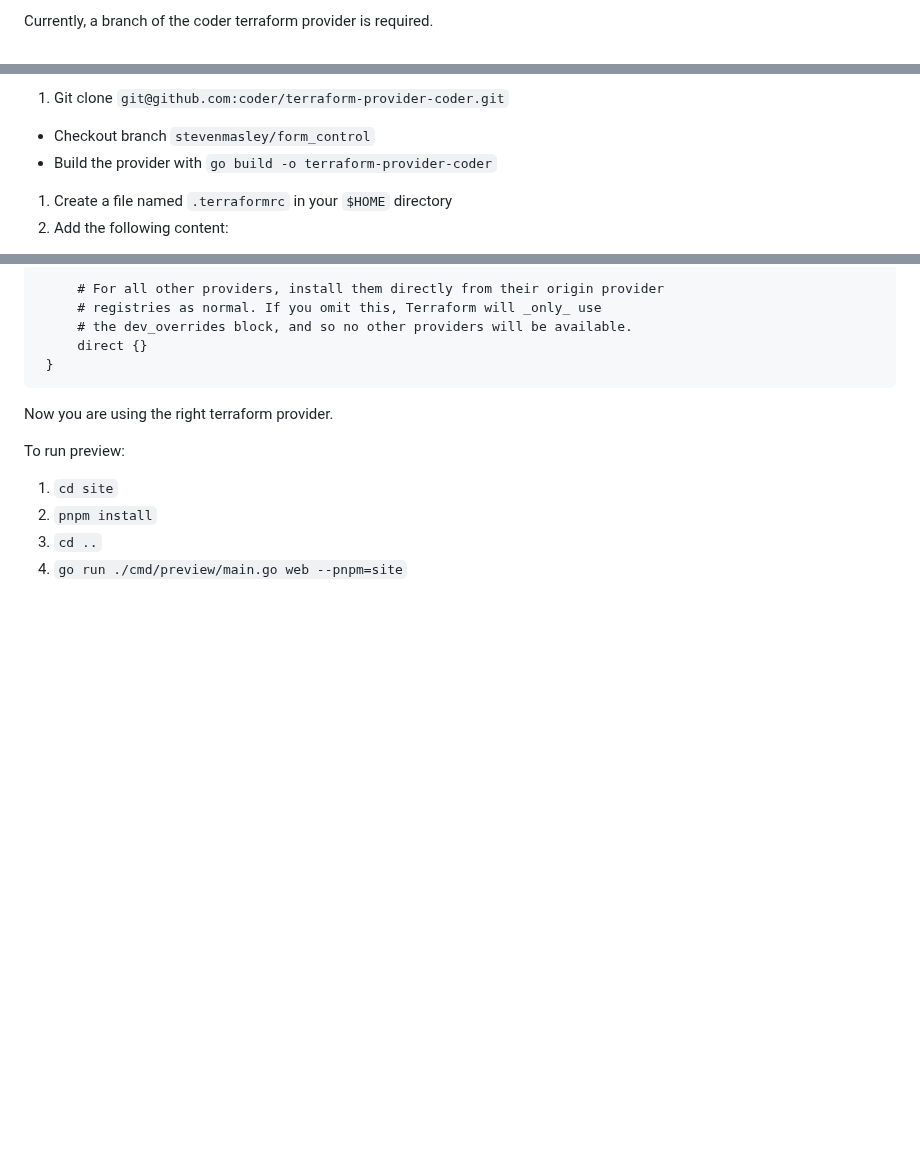
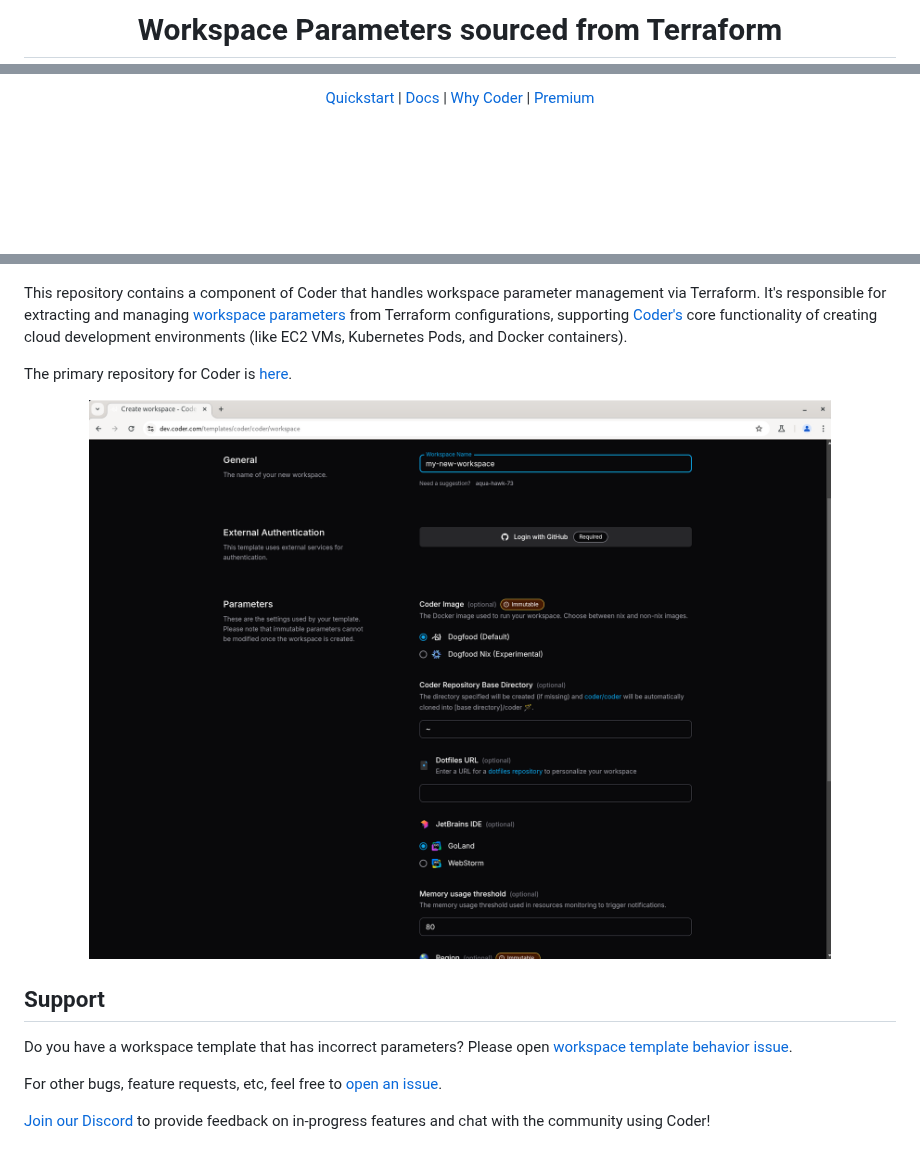
Before and after one commit to coder/preview, a Markdown page: README.md, 3 parts joined by grey strips. GitHub-like rendering; pictures changed too: .github/assets/images/hero-image.png (added); blank space fills up the shorter version.

Commit message:
update readme in anticipation of going public

````diff
--- a/README.md
+++ b/README.md
@@ -2,3 +9,5 @@
 
-Currently, a branch of the coder terraform provider is required.
+<h1>
+  Workspace Parameters sourced from Terraform
+</h1>
 
@@ -5,7 +16,5 @@ Currently, a branch of the coder terraform provider is required.
 
-1. Git clone `git@github.com:coder/terraform-provider-coder.git`
-  - Checkout branch `stevenmasley/form_control`
-  - Build the provider with `go build -o terraform-provider-coder`
-1. Create a file named `.terraformrc` in your `$HOME` directory
-1. Add the following content:
+[Quickstart](#quickstart) | [Docs](https://coder.com/docs) |
+[Why Coder](https://coder.com/why) |
+[Premium](https://coder.com/pricing#compare-plans)
 
@@ -18,15 +28,29 @@ Currently, a branch of the coder terraform provider is required.
 
-     # For all other providers, install them directly from their origin provider
-     # registries as normal. If you omit this, Terraform will _only_ use
-     # the dev_overrides block, and so no other providers will be available.
-     direct {}
- }
-```
+</div>
 
-Now you are using the right terraform provider.
+This repository contains a component of Coder that handles workspace parameter
+management via Terraform. It's responsible for extracting and managing
+[workspace parameters](https://coder.com/docs/admin/templates/extending-templates/parameters)
+from Terraform configurations, supporting [Coder's](https://coder.com) core
+functionality of creating cloud development environments (like EC2 VMs,
+Kubernetes Pods, and Docker containers).
 
-To run preview:
-1. `cd site`
-2. `pnpm install`
-3. `cd ..`
-4. `go run ./cmd/preview/main.go web --pnpm=site`
+The primary repository for Coder is [here](https://github.com/coder/coder).
+
+<!--Should update this with the new cool form options -->
+<p align="center">
+  <img src="./.github/assets/images/hero-image.png" alt="Coder Hero Image">
+</p>
+
+<!-- TODO: Add a usage section that links to coder/coder doc for how to use the `preview` command in coder cli -->
+
+## Support
+
+Do you have a workspace template that has incorrect parameters? Please open
+[workspace template behavior issue](https://github.com/coder/preview/issues/new?template=workspace-template-bug-report.md).
+
+For other bugs, feature requests, etc, feel free to
+[open an issue](https://github.com/coder/preview/issues/new).
+
+[Join our Discord](https://discord.gg/coder) to provide feedback on in-progress
+features and chat with the community using Coder!
````
Also changed, not shown: other parts of README.md (+17 -7 lines), CODE_OF_CONDUCT.md (added, +1 -0 lines), CONTRIBUTING.md (added, +34 -0 lines), .github/assets/images/logo-black.png (added), .github/assets/images/logo-white.png (added).
